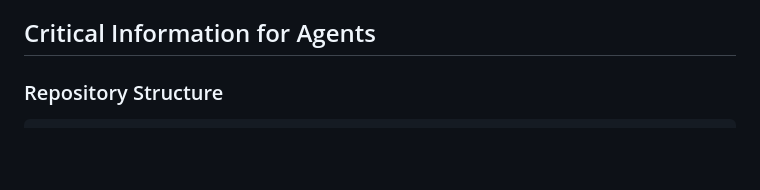
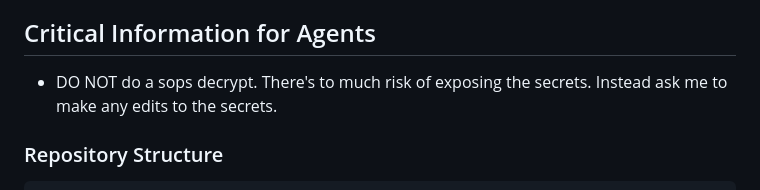
Before and after one commit to KenMacD/etc-nixos, a Markdown page: AGENTS.md, the part around the change. GitHub-like rendering; blank space fills up the shorter version.

Commit message:
Prohibit sops decryption to prevent secret exposure
This is still protected by needing to tap my yubikey, but hopefully this
avoids me having to determine if the `decrypt | grep` is sufficient.

```diff
--- a/AGENTS.md
+++ b/AGENTS.md
@@ -5,6 +5,8 @@
 This is a NixOS system configuration managed with Nix flakes. When working on this repository, you are helping maintain a declarative, reproducible system configuration that manages multiple hosts, packages, services, and development environments.
 
 ## Critical Information for Agents
+
+* DO NOT do a sops decrypt. There's to much risk of exposing the secrets. Instead ask me to make any edits to the secrets.
 
 ### Repository Structure
 
```
